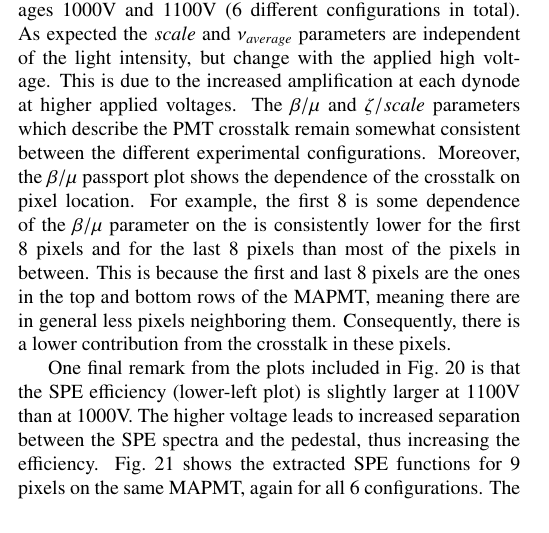
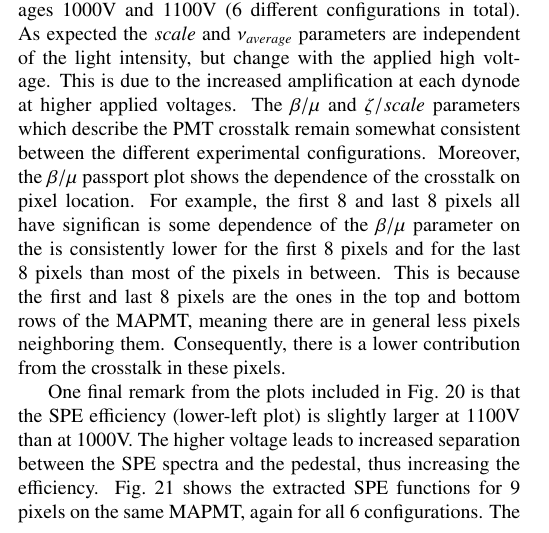
Before and after one commit to drewkenjo/RICH-NIM-paper, a LaTeX paper (RICH-NIM-paper.tex, which reads measurements.tex): part of one column of page 8 of 15, cut so that both start at the same text. Compiled offline with pdfLaTeX.

Commit message:
Update on Overleaf.

```diff
--- a/measurements.tex
+++ b/measurements.tex
@@ -143,7 +143,7 @@ In all plots (excluding the top-right plot), the fit results are compared for th
 As expected the $scale$ and $\nu_{average}$ parameters are independent of the light intensity, but change with the applied high voltage.
 This is due to the increased amplification at each dynode at higher applied voltages.
 The $\beta/\mu$ and $\zeta/scale$ parameters which describe the PMT crosstalk remain somewhat consistent between the different experimental configurations.
-Moreover, the $\beta/\mu$ passport plot shows the dependence of the crosstalk on pixel location. For example, the first 8 is some dependence of the $\beta/\mu$ parameter on the  is consistently lower for the first 8 pixels and for the last 8 pixels than most of the pixels in between.
+Moreover, the $\beta/\mu$ passport plot shows the dependence of the crosstalk on pixel location. For example, the first 8 and last 8 pixels all have significan is some dependence of the $\beta/\mu$ parameter on the  is consistently lower for the first 8 pixels and for the last 8 pixels than most of the pixels in between.
 This is because the first and last 8 pixels are the ones in the top and bottom rows of the MAPMT, meaning there are in general less pixels neighboring them.
 Consequently, there is a lower contribution from the crosstalk in these pixels.
 
```
